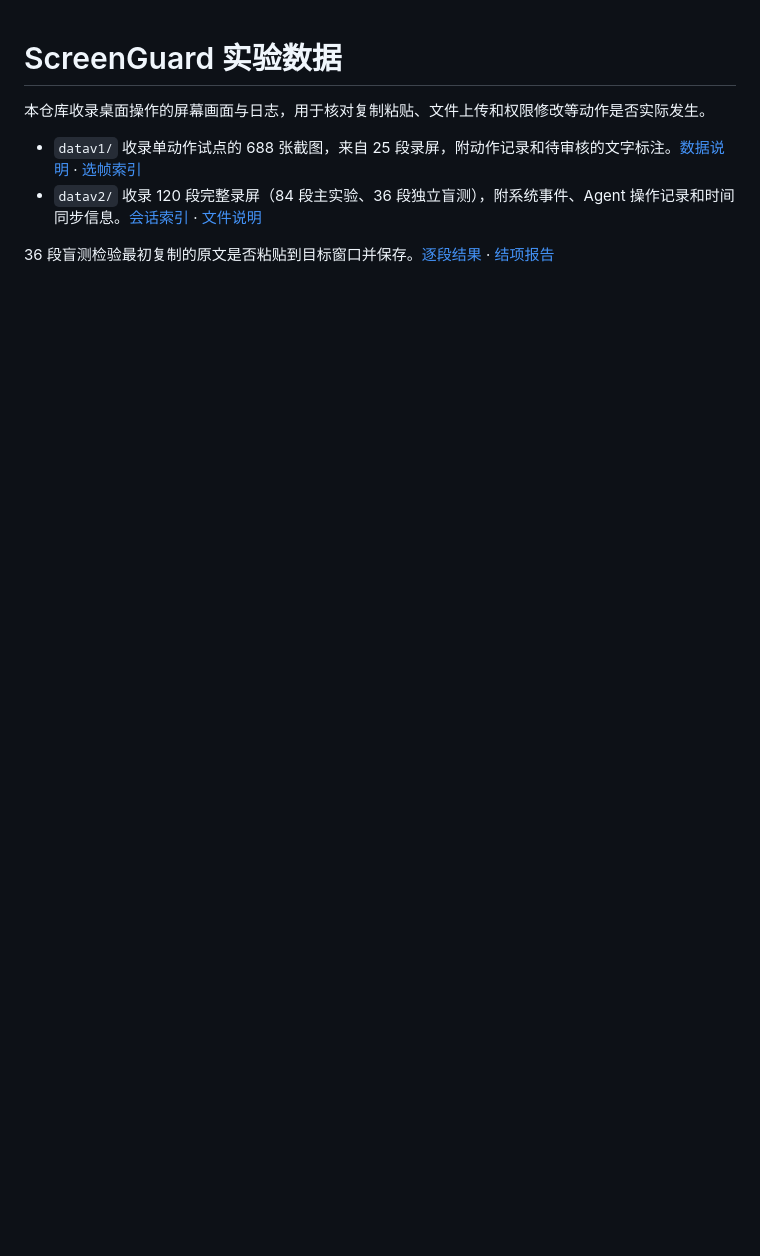
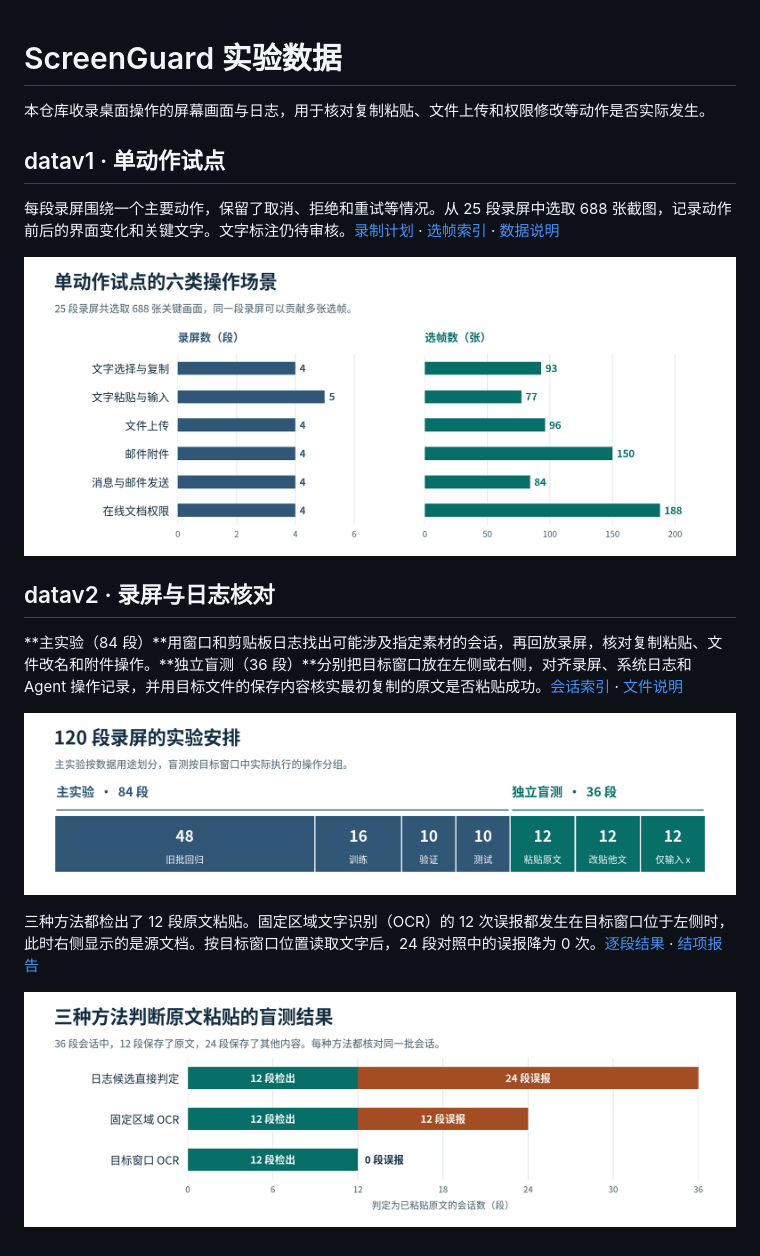
Before and after one commit to L-0126/ScreenGuard, a Markdown page: README.md, the part around the change. Drawn GitHub-style; pictures changed too: docs/figures/datav1-pilot.png (added), docs/figures/datav2-blind-results.png (added), docs/figures/datav2-sessions.png (added); blank space fills up the shorter version.

Commit message:
Illustrate the pilot and blind-test datasets in the README

```diff
--- a/README.md
+++ b/README.md
@@ -2,7 +2,18 @@
 
 本仓库收录桌面操作的屏幕画面与日志，用于核对复制粘贴、文件上传和权限修改等动作是否实际发生。
 
-- `datav1/` 收录单动作试点的 688 张截图，来自 25 段录屏，附动作记录和待审核的文字标注。[数据说明](datav1/README.md) · [选帧索引](datav1/frames.csv)
-- `datav2/` 收录 120 段完整录屏（84 段主实验、36 段独立盲测），附系统事件、Agent 操作记录和时间同步信息。[会话索引](datav2/ScreenGuard_原视频与日志_120段/index.csv) · [文件说明](datav2/ScreenGuard_原视频与日志_120段/README.md)
+## datav1 · 单动作试点
 
-36 段盲测检验最初复制的原文是否粘贴到目标窗口并保存。[逐段结果](datav2/ScreenGuard_实录盲测逐段结果.csv) · [结项报告](datav2/ScreenGuard_实录盲测与结项报告.md)
+每段录屏围绕一个主要动作，保留了取消、拒绝和重试等情况。从 25 段录屏中选取 688 张截图，记录动作前后的界面变化和关键文字。文字标注仍待审核。[录制计划](datav1/recording-plan.csv) · [选帧索引](datav1/frames.csv) · [数据说明](datav1/README.md)
+
+![六类场景各有 4 至 5 段录屏。在线文档权限的选帧最多，4 段录屏共选取 188 张。](docs/figures/datav1-pilot.png)
+
+## datav2 · 录屏与日志核对
+
+**主实验（84 段）**用窗口和剪贴板日志找出可能涉及指定素材的会话，再回放录屏，核对复制粘贴、文件改名和附件操作。**独立盲测（36 段）**分别把目标窗口放在左侧或右侧，对齐录屏、系统日志和 Agent 操作记录，并用目标文件的保存内容核实最初复制的原文是否粘贴成功。[会话索引](datav2/ScreenGuard_原视频与日志_120段/index.csv) · [文件说明](datav2/ScreenGuard_原视频与日志_120段/README.md)
+
+![主实验含旧批回归 48 段、训练 16 段、验证和测试各 10 段。盲测含粘贴原文、改贴其他文字和仅输入 x 各 12 段。](docs/figures/datav2-sessions.png)
+
+三种方法都检出了 12 段原文粘贴。固定区域文字识别（OCR）的 12 次误报都发生在目标窗口位于左侧时，此时右侧显示的是源文档。按目标窗口位置读取文字后，24 段对照中的误报降为 0 次。[逐段结果](datav2/ScreenGuard_实录盲测逐段结果.csv) · [结项报告](datav2/ScreenGuard_实录盲测与结项报告.md)
+
+![36 段独立盲测中，直接将日志候选判为已粘贴产生 24 次误报，固定区域 OCR 产生 12 次误报，跟随目标窗口的 OCR 产生 0 次误报。](docs/figures/datav2-blind-results.png)
```
